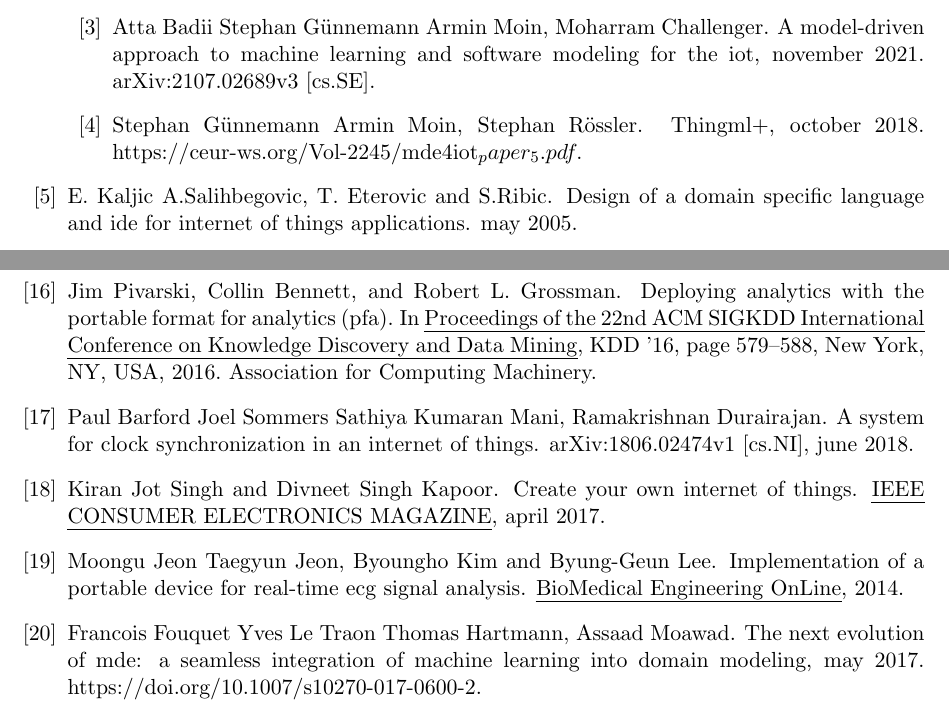
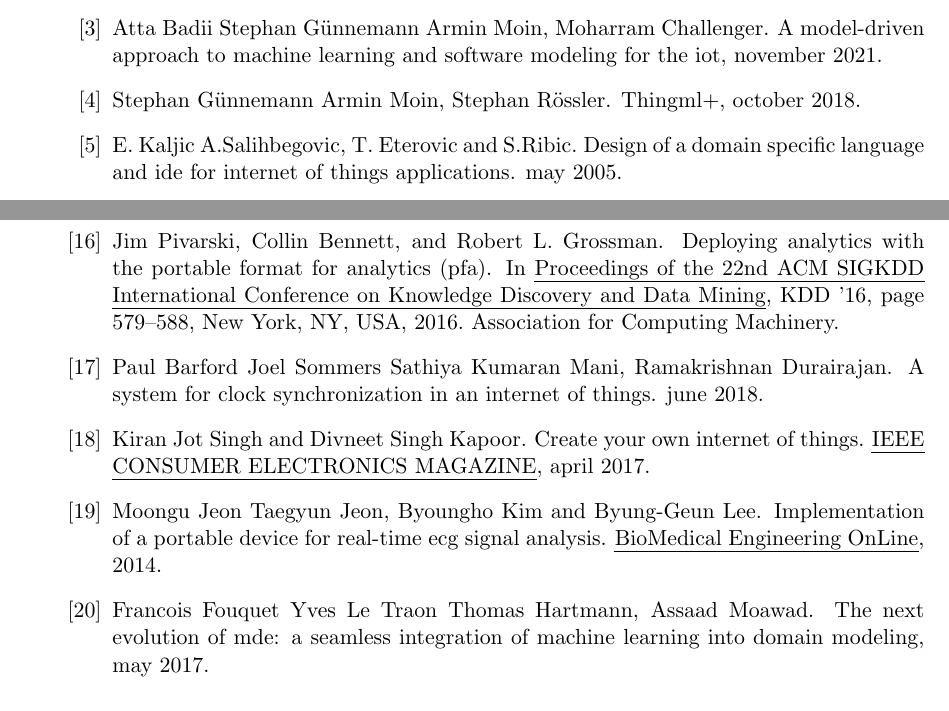
Before and after one commit to omeriem/3AInternship2022-2023, a LaTeX document (Report/main.tex, which reads Report/references.bib): two parts of pages 11 and 12 of 12, joined at a grey line, cut so that both start at the same text. Compiled offline with pdfLaTeX.

Commit message:
some mistakes are fixed

```diff
--- a/Report/main.tex
+++ b/Report/main.tex
@@ -15,6 +15,7 @@
 \usepackage{pifont}
 
 \usepackage{color}
+\usepackage{url}
 
 %SetFonts
 
--- a/Report/references.bib
+++ b/Report/references.bib
@@ -13,7 +13,7 @@ author = {Sathiya Kumaran Mani, Ramakrishnan Durairajan, Paul Barford, Joel Somm
 title = { A System for Clock Synchronization in an Internet of Things },
 year = {2018},
 month = {june},
-note = {arXiv:1806.02474v1 [cs.NI]}
+%note = {arXiv:1806.02474v1 [cs.NI]}
 }
 
 @article{ecgIot,
@@ -80,7 +80,7 @@ title = {The next evolution of MDE: a seamless integration of machine learning i
 author = {Thomas Hartmann, Assaad Moawad, Francois Fouquet, Yves Le Traon},
 year = {2017},
 month = {may},
-note = {https://doi.org/10.1007/s10270-017-0600-2}
+%note = {https://doi.org/10.1007/s10270-017-0600-2}
 }
 
 @misc{mdApproach,
@@ -88,7 +88,7 @@ title = {A Model-Driven Approach to Machine Learning and Software Modeling for t
 author = {Armin Moin, Moharram Challenger, Atta Badii, Stephan Günnemann},
 year = {2021},
 month = {november},
-note = {arXiv:2107.02689v3 [cs.SE]}
+%note = {arXiv:2107.02689v3 [cs.SE]}
 }
 
 
```
Also changed, not shown: Report/references.bib (6 more changed lines).
